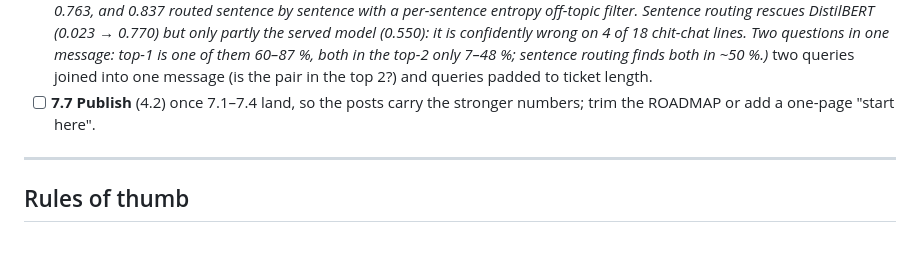
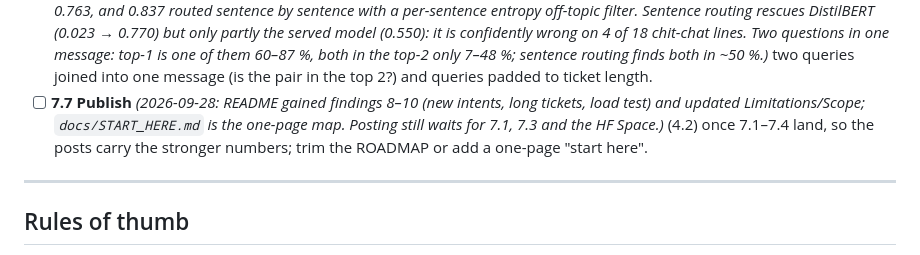
Before and after one commit to sadiasamia121912/distilroute, a Markdown page: ROADMAP.md, the part around the change. Drawn GitHub-style.

```diff
--- a/ROADMAP.md
+++ b/ROADMAP.md
@@ -303,7 +303,7 @@ run while `jobs.py` labels.
   matter.
 - [x] **7.6 Stress text (free):** _(2026-09-27: `scripts/stress.py` → `docs/stress.md`. The served int8 MiniLM reads 64 tokens: a question at the end of a 120-word ticket drops it 0.867 → 0.013 (cascade escalates 90 %); frozen MiniLM (256 tokens) keeps 0.763, and 0.837 routed sentence by sentence with a per-sentence entropy off-topic filter. Sentence routing rescues DistilBERT (0.023 → 0.770) but only partly the served model (0.550): it is confidently wrong on 4 of 18 chit-chat lines. Two questions in one message: top-1 is one of them 60–87 %, both in the top-2 only 7–48 %; sentence routing finds both in ~50 %.)_ two queries joined into one message (is the pair in the
   top 2?) and queries padded to ticket length.
-- [ ] **7.7 Publish** (4.2) once 7.1–7.4 land, so the posts carry the stronger numbers; trim the
+- [ ] **7.7 Publish** _(2026-09-28: README gained findings 8–10 (new intents, long tickets, load test) and updated Limitations/Scope; `docs/START_HERE.md` is the one-page map. Posting still waits for 7.1, 7.3 and the HF Space.)_ (4.2) once 7.1–7.4 land, so the posts carry the stronger numbers; trim the
   ROADMAP or add a one-page "start here".
 
 ---
```
Also changed, not shown: README.md (+36 -11 lines), docs/START_HERE.md (added, +47 -0 lines).
